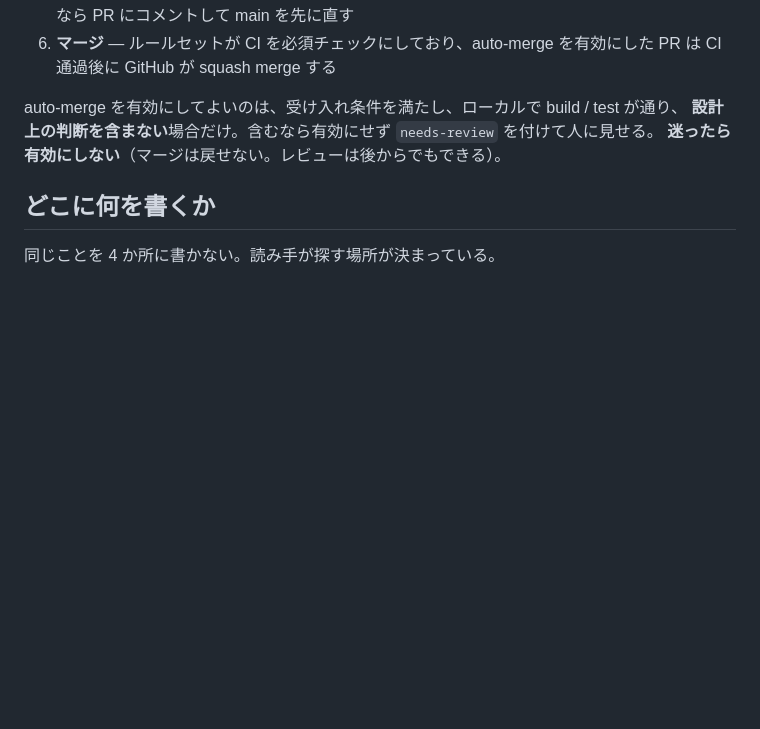
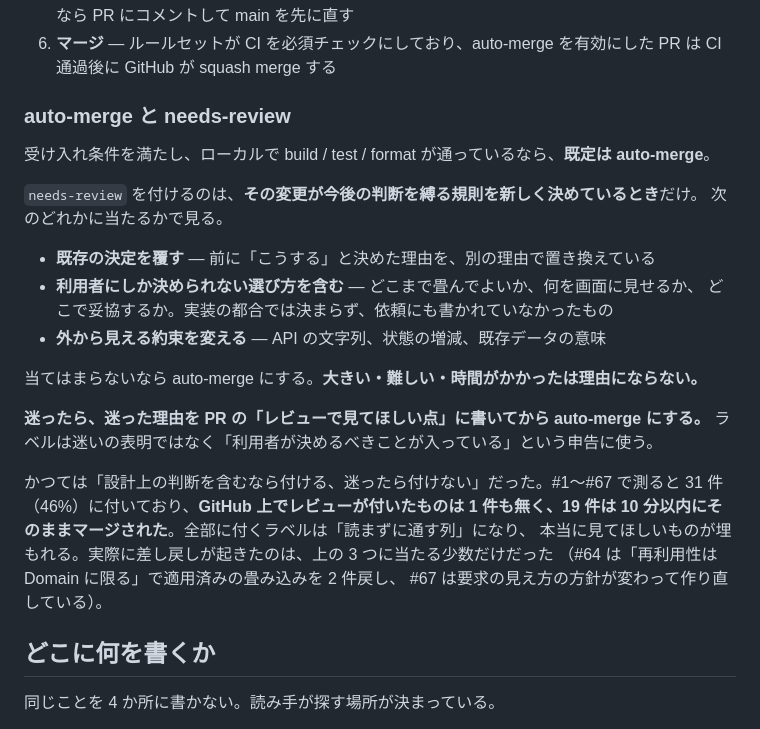
Before and after one commit to masaxsuzu/Netsoft.Jobs, a Markdown page: CLAUDE.md, the part around the change. Drawn GitHub-style; blank space fills up the shorter version.

Commit message:
needs-review を「規則を新しく決めているとき」に絞る (#68)

```diff
--- a/CLAUDE.md
+++ b/CLAUDE.md
@@ -17,9 +17,29 @@ Job の登録・監視・キャンセルができる。動かし方は [README](
 6. **マージ** — ルールセットが CI を必須チェックにしており、auto-merge を有効にした PR は
    CI 通過後に GitHub が squash merge する
 
-auto-merge を有効にしてよいのは、受け入れ条件を満たし、ローカルで build / test が通り、
-**設計上の判断を含まない**場合だけ。含むなら有効にせず `needs-review` を付けて人に見せる。
-**迷ったら有効にしない**（マージは戻せない。レビューは後からでもできる）。
+### auto-merge と needs-review
+
+受け入れ条件を満たし、ローカルで build / test / format が通っているなら、**既定は auto-merge**。
+
+`needs-review` を付けるのは、**その変更が今後の判断を縛る規則を新しく決めているとき**だけ。
+次のどれかに当たるかで見る。
+
+- **既存の決定を覆す** — 前に「こうする」と決めた理由を、別の理由で置き換えている
+- **利用者にしか決められない選び方を含む** — どこまで畳んでよいか、何を画面に見せるか、
+  どこで妥協するか。実装の都合では決まらず、依頼にも書かれていなかったもの
+- **外から見える約束を変える** — API の文字列、状態の増減、既存データの意味
+
+当てはまらないなら auto-merge にする。**大きい・難しい・時間がかかったは理由にならない。**
+
+**迷ったら、迷った理由を PR の「レビューで見てほしい点」に書いてから auto-merge にする。**
+ラベルは迷いの表明ではなく「利用者が決めるべきことが入っている」という申告に使う。
+
+かつては「設計上の判断を含むなら付ける、迷ったら付けない」だった。#1〜#67 で測ると
+31 件（46%）に付いており、**GitHub 上でレビューが付いたものは 1 件も無く、19 件は
+10 分以内にそのままマージされた**。全部に付くラベルは「読まずに通す列」になり、
+本当に見てほしいものが埋もれる。実際に差し戻しが起きたのは、上の 3 つに当たる少数だけだった
+（#64 は「再利用性は Domain に限る」で適用済みの畳み込みを 2 件戻し、
+#67 は要求の見え方の方針が変わって作り直している）。
 
 ## どこに何を書くか
 
```
